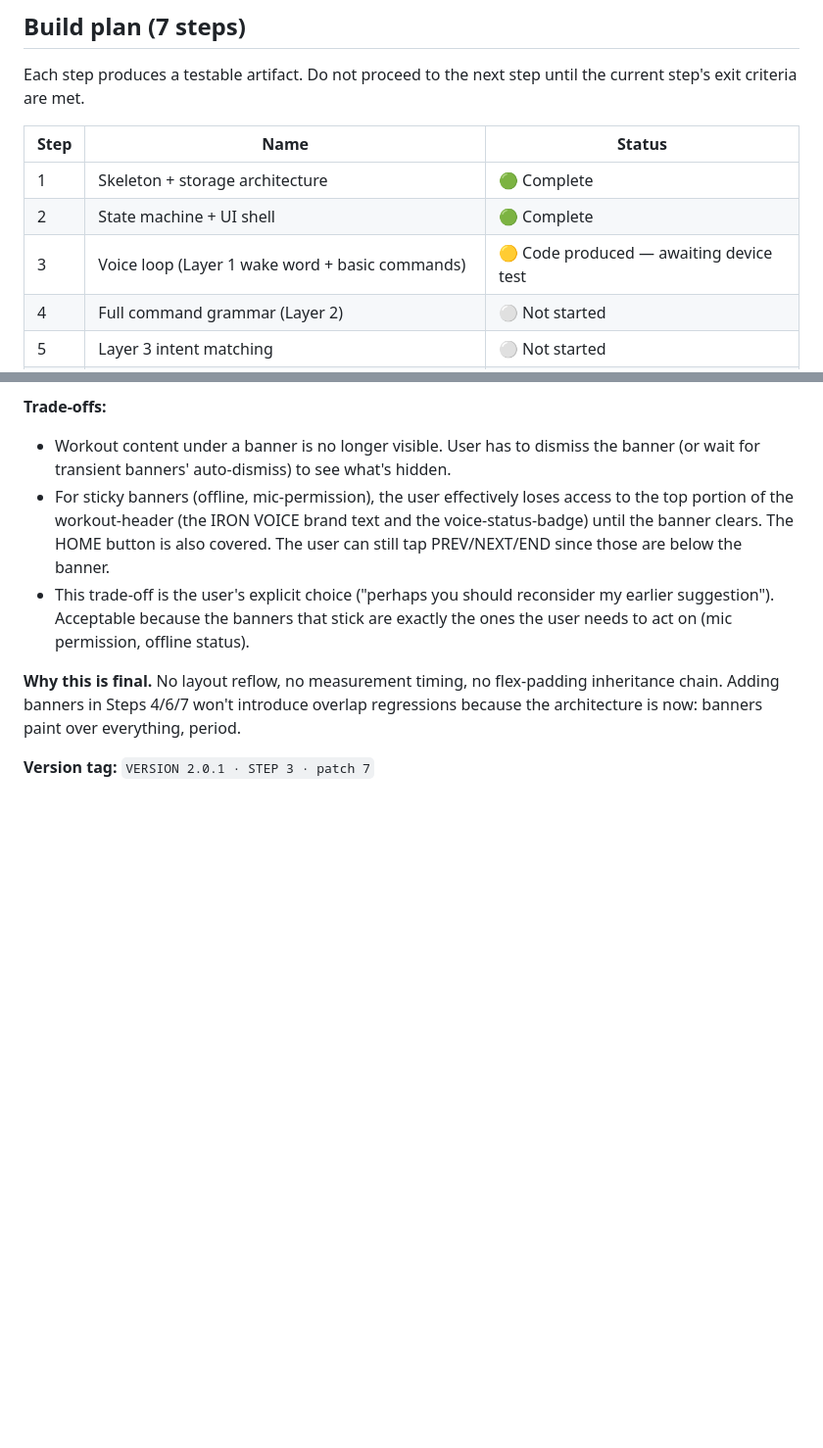
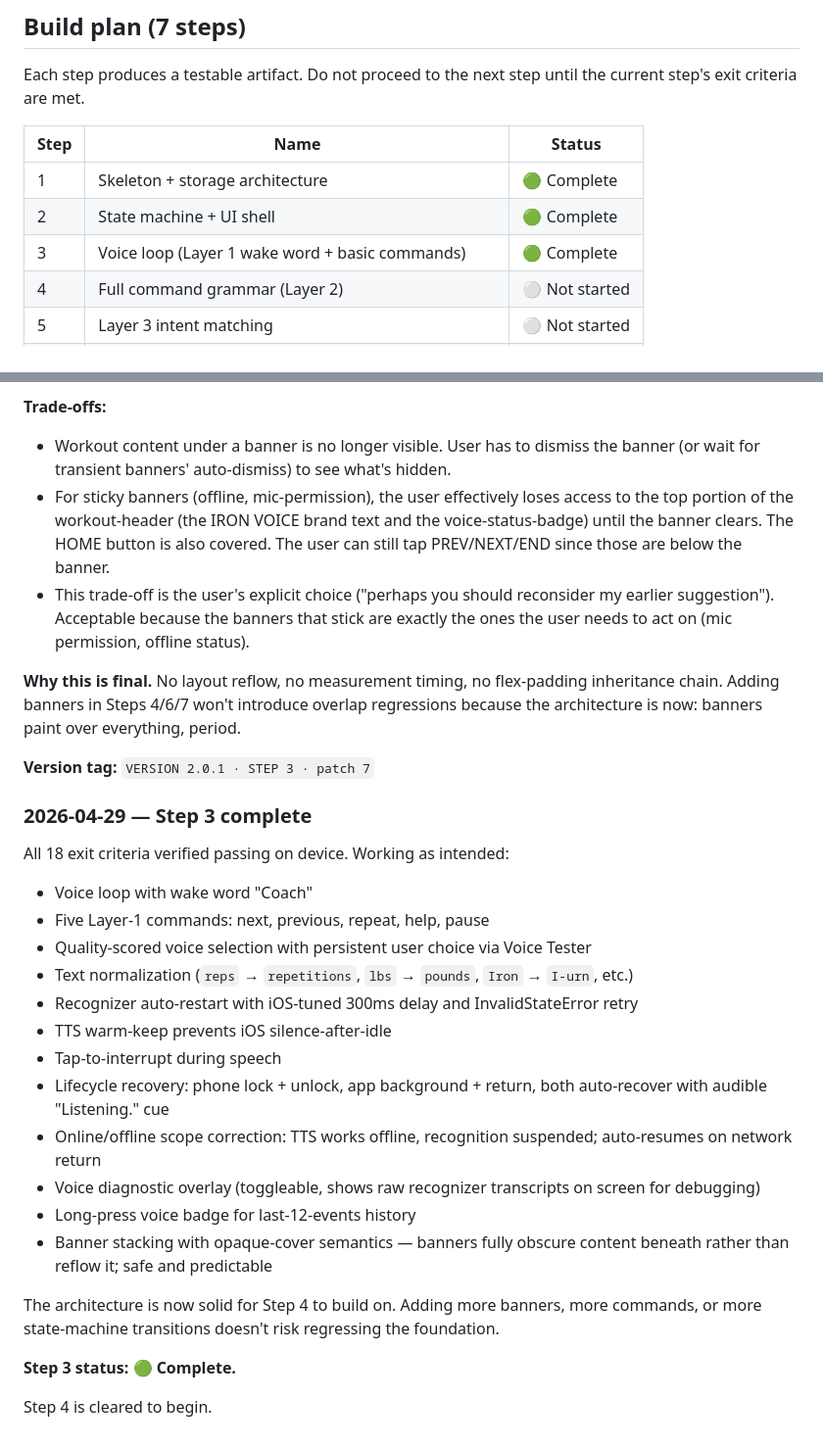
Before and after one commit to mstrick96/ironvoice, a Markdown page: build_log.md, 2 parts joined by grey strips. Shown at 98% size. Rendered like a GitHub page; blank space fills up the shorter version.

```diff
--- a/build_log.md
+++ b/build_log.md
@@ -32,7 +32,7 @@ Each step produces a testable artifact. Do not proceed to the next step until th
 |------|------|--------|
 | 1 | Skeleton + storage architecture | 🟢 Complete |
 | 2 | State machine + UI shell | 🟢 Complete |
-| 3 | Voice loop (Layer 1 wake word + basic commands) | 🟡 Code produced — awaiting device test |
+| 3 | Voice loop (Layer 1 wake word + basic commands) | 🟢 Complete |
 | 4 | Full command grammar (Layer 2) | ⚪ Not started |
 | 5 | Layer 3 intent matching | ⚪ Not started |
 | 6 | Wake Lock + wall-clock rest timer + lifecycle hardening | ⚪ Not started |
@@ -772,3 +772,27 @@ The user explicitly suggested an opaque approach in an earlier message and I def
 **Why this is final.** No layout reflow, no measurement timing, no flex-padding inheritance chain. Adding banners in Steps 4/6/7 won't introduce overlap regressions because the architecture is now: banners paint over everything, period.
 
 **Version tag:** `VERSION 2.0.1 · STEP 3 · patch 7`
+
+
+### 2026-04-29 — Step 3 complete
+
+All 18 exit criteria verified passing on device. Working as intended:
+
+- Voice loop with wake word "Coach"
+- Five Layer-1 commands: next, previous, repeat, help, pause
+- Quality-scored voice selection with persistent user choice via Voice Tester
+- Text normalization (`reps` → `repetitions`, `lbs` → `pounds`, `Iron` → `I-urn`, etc.)
+- Recognizer auto-restart with iOS-tuned 300ms delay and InvalidStateError retry
+- TTS warm-keep prevents iOS silence-after-idle
+- Tap-to-interrupt during speech
+- Lifecycle recovery: phone lock + unlock, app background + return, both auto-recover with audible "Listening." cue
+- Online/offline scope correction: TTS works offline, recognition suspended; auto-resumes on network return
+- Voice diagnostic overlay (toggleable, shows raw recognizer transcripts on screen for debugging)
+- Long-press voice badge for last-12-events history
+- Banner stacking with opaque-cover semantics — banners fully obscure content beneath rather than reflow it; safe and predictable
+
+The architecture is now solid for Step 4 to build on. Adding more banners, more commands, or more state-machine transitions doesn't risk regressing the foundation.
+
+**Step 3 status: 🟢 Complete.**
+
+Step 4 is cleared to begin.
```
